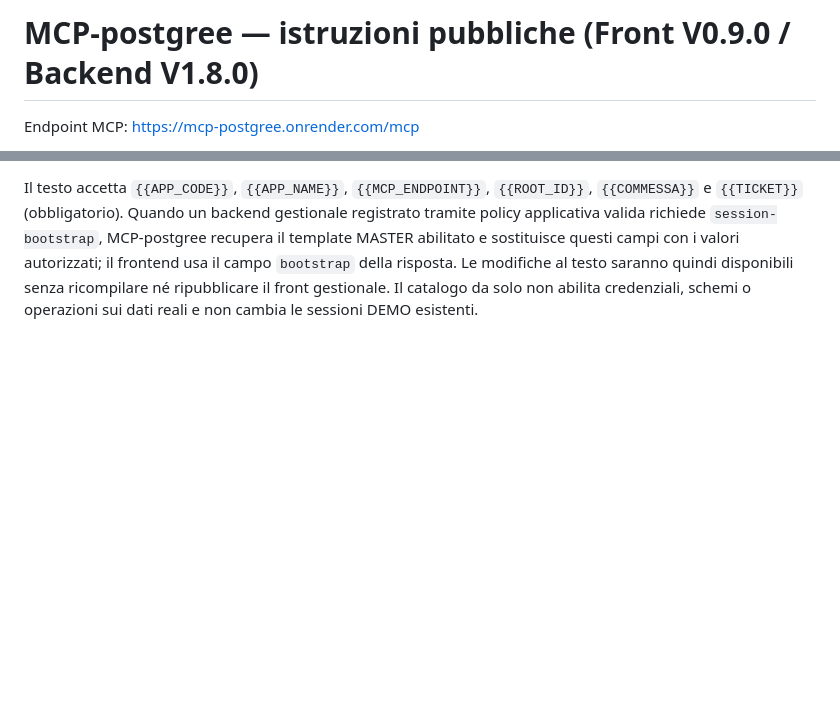
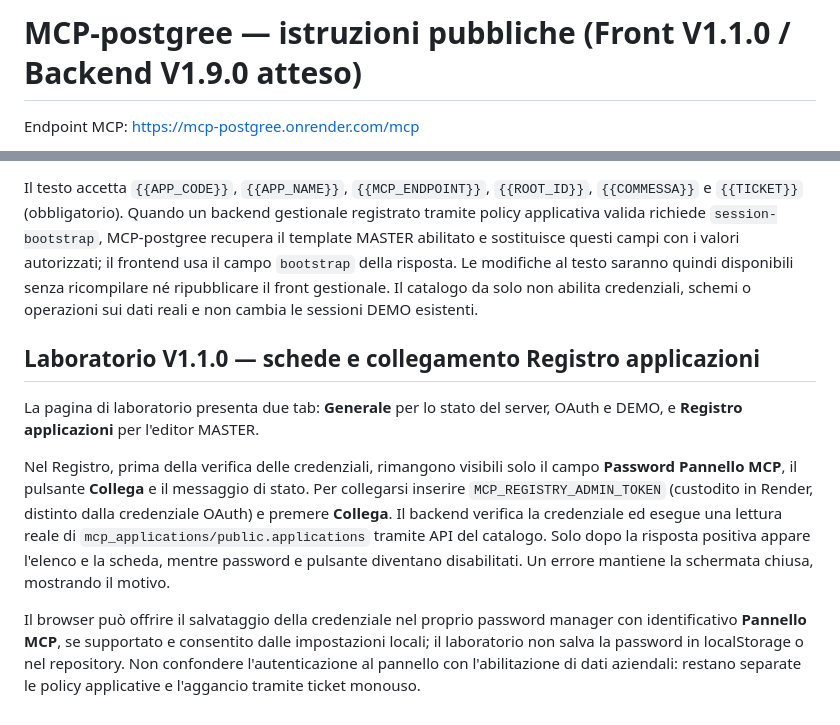
Before and after one commit to Fetonte1960/sviluppo-pubblico, a Markdown page: commesse/MCP-postgree/ISTRUZIONI.md, 2 parts joined by grey strips. Rendered like a GitHub page; blank space fills up the shorter version.

Commit message:
MCP-postgree V1.1.0: aggiorna istruzioni laboratorio Registro applicazioni

```diff
--- a/commesse/MCP-postgree/ISTRUZIONI.md
+++ b/commesse/MCP-postgree/ISTRUZIONI.md
@@ -1,4 +1,4 @@
-# MCP-postgree — istruzioni pubbliche (Front V0.9.0 / Backend V1.8.0)
+# MCP-postgree — istruzioni pubbliche (Front V1.1.0 / Backend V1.9.0 atteso)
 
 Endpoint MCP: https://mcp-postgree.onrender.com/mcp
 
@@ -33,3 +33,11 @@ Il database PostgreSQL **`mcp_applications`** è separato sia dal DB delle azien
 Per usare l'editor, l'amministratore deve prima configurare **due segreti differenti dall'OAuth** sul server Render → Environment: `ConnectionStrings__Applications` (connessione al nuovo DB Neon con ruolo limitato `mcp_app_catalog_rw`) e `MCP_REGISTRY_ADMIN_TOKEN` (segreto casuale di almeno 32 caratteri). Conservare le credenziali esclusivamente nel secret store, mai in chat, Git o URL. Inserire `MCP_REGISTRY_ADMIN_TOKEN` nel campo protetto del laboratorio, poi scegliere «Carica archivio», selezionare il gestionale, modificare il bootstrap e salvare. Il browser non lo conserva in localStorage. Se le variabili sono assenti, il server restituisce `catalog_not_configured` HTTP503. Non usare `MCP_OAUTH_LOGIN_TOKEN` per amministrare il catalogo.
 
 Il testo accetta `{{APP_CODE}}`, `{{APP_NAME}}`, `{{MCP_ENDPOINT}}`, `{{ROOT_ID}}`, `{{COMMESSA}}` e `{{TICKET}}` (obbligatorio). Quando un backend gestionale registrato tramite policy applicativa valida richiede `session-bootstrap`, MCP-postgree recupera il template MASTER abilitato e sostituisce questi campi con i valori autorizzati; il frontend usa il campo `bootstrap` della risposta. Le modifiche al testo saranno quindi disponibili senza ricompilare né ripubblicare il front gestionale. Il catalogo da solo non abilita credenziali, schemi o operazioni sui dati reali e non cambia le sessioni DEMO esistenti.
+
+## Laboratorio V1.1.0 — schede e collegamento Registro applicazioni
+
+La pagina di laboratorio presenta due tab: **Generale** per lo stato del server, OAuth e DEMO, e **Registro applicazioni** per l'editor MASTER.
+
+Nel Registro, prima della verifica delle credenziali, rimangono visibili solo il campo **Password Pannello MCP**, il pulsante **Collega** e il messaggio di stato. Per collegarsi inserire `MCP_REGISTRY_ADMIN_TOKEN` (custodito in Render, distinto dalla credenziale OAuth) e premere **Collega**. Il backend verifica la credenziale ed esegue una lettura reale di `mcp_applications/public.applications` tramite API del catalogo. Solo dopo la risposta positiva appare l'elenco e la scheda, mentre password e pulsante diventano disabilitati. Un errore mantiene la schermata chiusa, mostrando il motivo.
+
+Il browser può offrire il salvataggio della credenziale nel proprio password manager con identificativo **Pannello MCP**, se supportato e consentito dalle impostazioni locali; il laboratorio non salva la password in localStorage o nel repository. Non confondere l'autenticazione al pannello con l'abilitazione di dati aziendali: restano separate le policy applicative e l'aggancio tramite ticket monouso.
```
